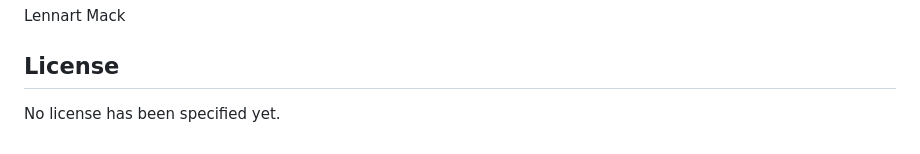
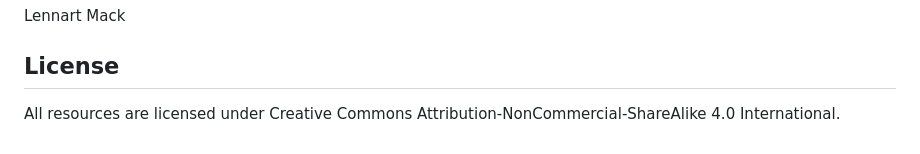
Before and after one commit to BurbachS/WISDOM, a Markdown page: README.md, the part around the change. Drawn GitHub-style.

Commit message:
Updated README License statement

```diff
--- a/README.md
+++ b/README.md
@@ -102,4 +102,4 @@ Lennart Mack
 
 ## License
 
-No license has been specified yet.
+All resources are licensed under Creative Commons Attribution-NonCommercial-ShareAlike 4.0 International.
```
